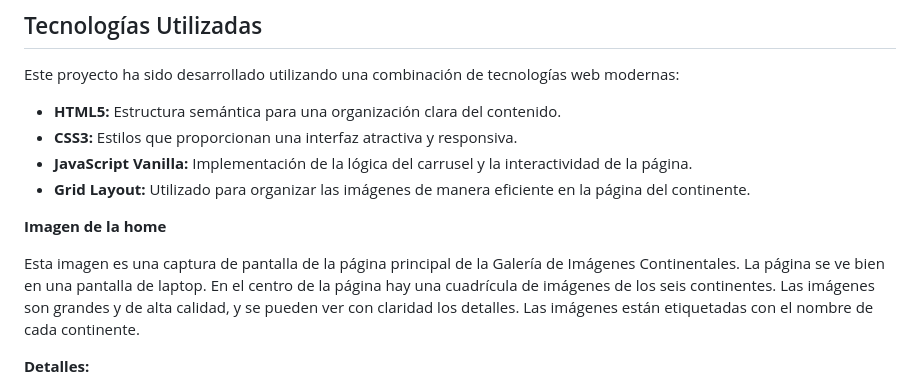
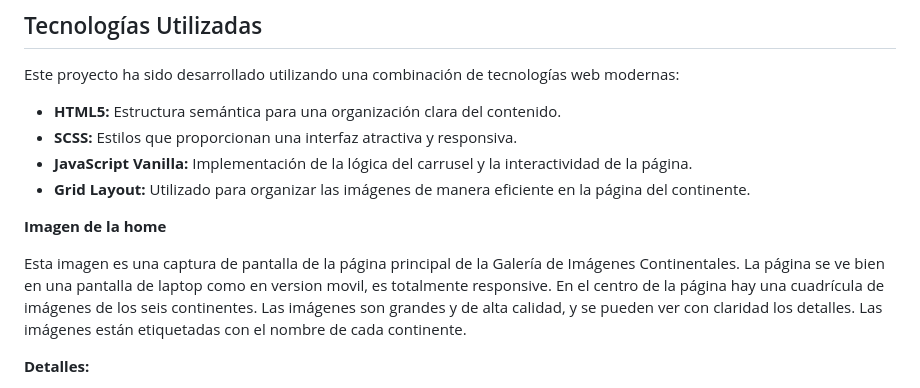
Before and after one commit to HoracioMartinez17/galeria-imagenes, a Markdown page: README.md, the part around the change. Rendered like a GitHub page.

Commit message:
correcion de texto de archvo readme

```diff
--- a/README.md
+++ b/README.md
@@ -26,13 +26,13 @@ Bienvenido al proyecto de la Galería de Imágenes Continentales. Este proyecto
 Este proyecto ha sido desarrollado utilizando una combinación de tecnologías web modernas:
 
 * **HTML5:** Estructura semántica para una organización clara del contenido.
-* **CSS3:** Estilos que proporcionan una interfaz atractiva y responsiva.
+* **SCSS:** Estilos que proporcionan una interfaz atractiva y responsiva.
 * **JavaScript Vanilla:** Implementación de la lógica del carrusel y la interactividad de la página.
 * **Grid Layout:** Utilizado para organizar las imágenes de manera eficiente en la página del continente.
 
 **Imagen de la home**
 
-Esta imagen es una captura de pantalla de la página principal de la Galería de Imágenes Continentales. La página se ve bien en una pantalla de laptop. En el centro de la página hay una cuadrícula de imágenes de los seis continentes. Las imágenes son grandes y de alta calidad, y se pueden ver con claridad los detalles. Las imágenes están etiquetadas con el nombre de cada continente.
+Esta imagen es una captura de pantalla de la página principal de la Galería de Imágenes Continentales. La página se ve bien en una pantalla de laptop como en version movil, es totalmente responsive. En el centro de la página hay una cuadrícula de imágenes de los seis continentes. Las imágenes son grandes y de alta calidad, y se pueden ver con claridad los detalles. Las imágenes están etiquetadas con el nombre de cada continente.
 
 **Detalles:**
 
```
